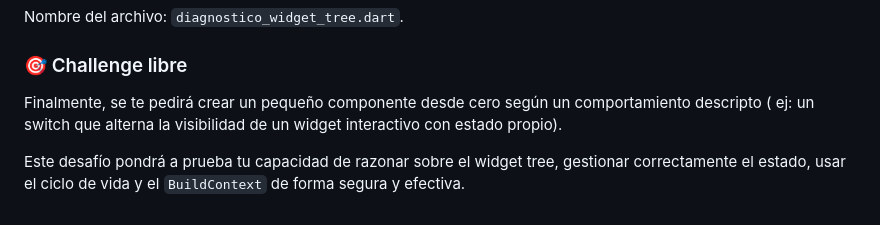
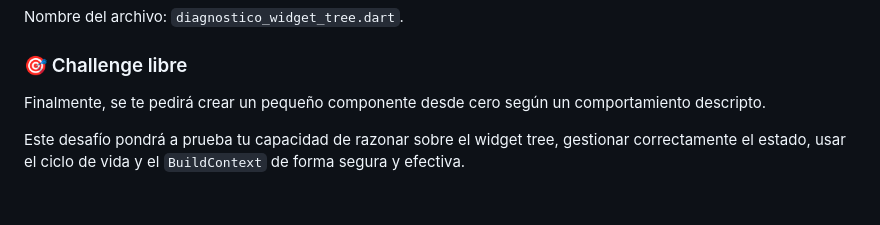
Before and after one commit to GattoG13/BaqueanoApp-Flutter, a Markdown page: etapa1_fundamentos_flutter_y_dart/02_widget_tree_y_ciclo_de_vida/README.md, the part around the change. GitHub-like rendering.

```diff
--- a/etapa1_fundamentos_flutter_y_dart/02_widget_tree_y_ciclo_de_vida/README.md
+++ b/etapa1_fundamentos_flutter_y_dart/02_widget_tree_y_ciclo_de_vida/README.md
@@ -112,8 +112,7 @@ Nombre del archivo: `diagnostico_widget_tree.dart`.
 
 ### 🎯 Challenge libre
 
-Finalmente, se te pedirá crear un pequeño componente desde cero según un comportamiento descripto (
-ej: un switch que alterna la visibilidad de un widget interactivo con estado propio).
+Finalmente, se te pedirá crear un pequeño componente desde cero según un comportamiento descripto.
 
 Este desafío pondrá a prueba tu capacidad de razonar sobre el widget tree, gestionar correctamente
 el estado, usar el ciclo de vida y el `BuildContext` de forma segura y efectiva.
```
